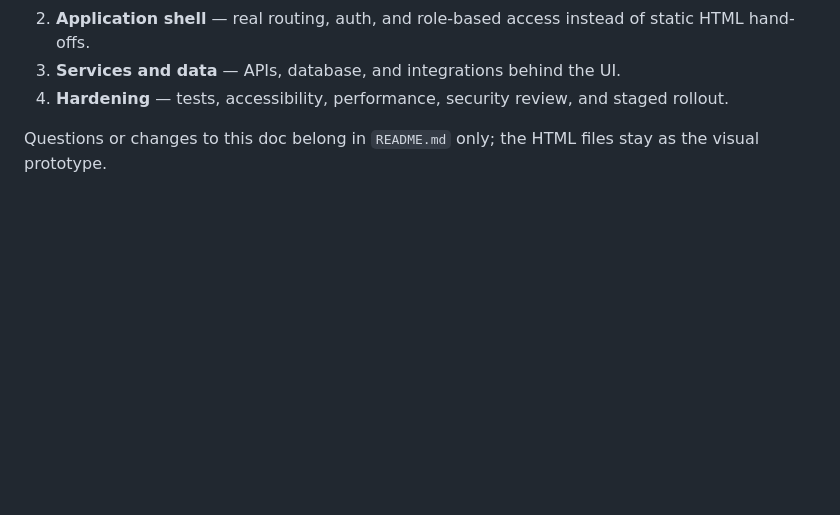
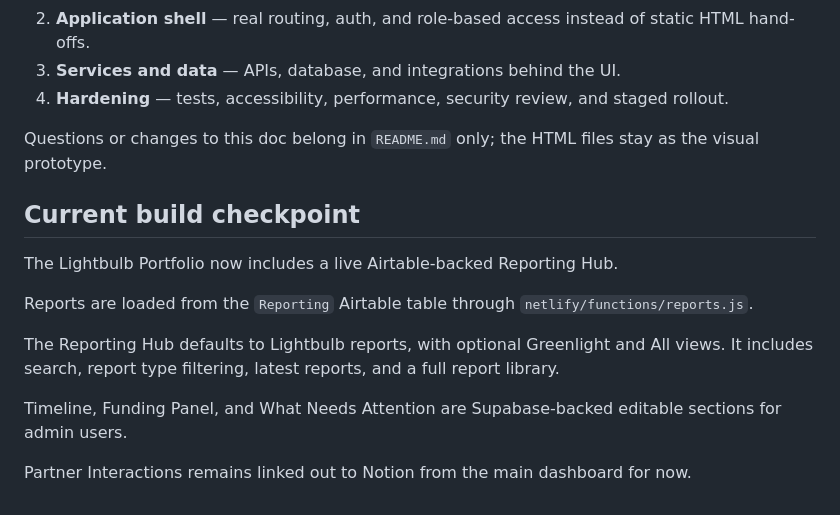
Before and after one commit to dillgrace123-hue/lightbulb-platform-clean, a Markdown page: README.md, the part around the change. Rendered like a GitHub page; blank space fills up the shorter version.

Commit message:
Update build checkpoint

```diff
--- a/README.md
+++ b/README.md
@@ -82,3 +82,14 @@ You can also use Netlify **drag-and-drop deploy** of the folder for a one-off pr
 4. **Hardening** — tests, accessibility, performance, security review, and staged rollout.
 
 Questions or changes to this doc belong in `README.md` only; the HTML files stay as the visual prototype.
+## Current build checkpoint
+
+The Lightbulb Portfolio now includes a live Airtable-backed Reporting Hub.
+
+Reports are loaded from the `Reporting` Airtable table through `netlify/functions/reports.js`.
+
+The Reporting Hub defaults to Lightbulb reports, with optional Greenlight and All views. It includes search, report type filtering, latest reports, and a full report library.
+
+Timeline, Funding Panel, and What Needs Attention are Supabase-backed editable sections for admin users.
+
+Partner Interactions remains linked out to Notion from the main dashboard for now.
```
